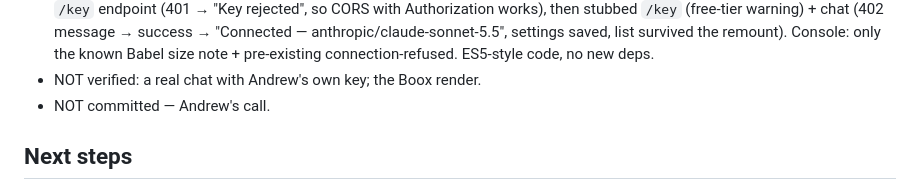
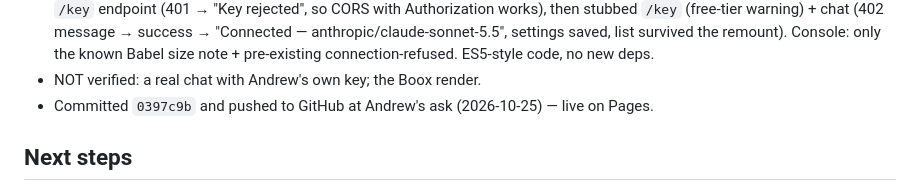
Before and after one commit to chefboiandee/UroStudyHub, a Markdown page: STATUS.md, the part around the change. GitHub-like rendering.

Commit message:
docs: STATUS — OpenRouter picker pushed
Co-Authored-By: Claude Opus 5.5 <noreply@anthropic.com>

```diff
--- a/STATUS.md
+++ b/STATUS.md
@@ -32,7 +32,7 @@ could only reach dead models. Now (`UroStudyHub.html`, Settings → Router):
   Console: only the known Babel size note + pre-existing connection-refused.
   ES5-style code, no new deps.
 - NOT verified: a real chat with Andrew's own key; the Boox render.
-- NOT committed — Andrew's call.
+- Committed `0397c9b` and pushed to GitHub at Andrew's ask (2026-10-25) — live on Pages.
 
 ## Next steps
 
```
